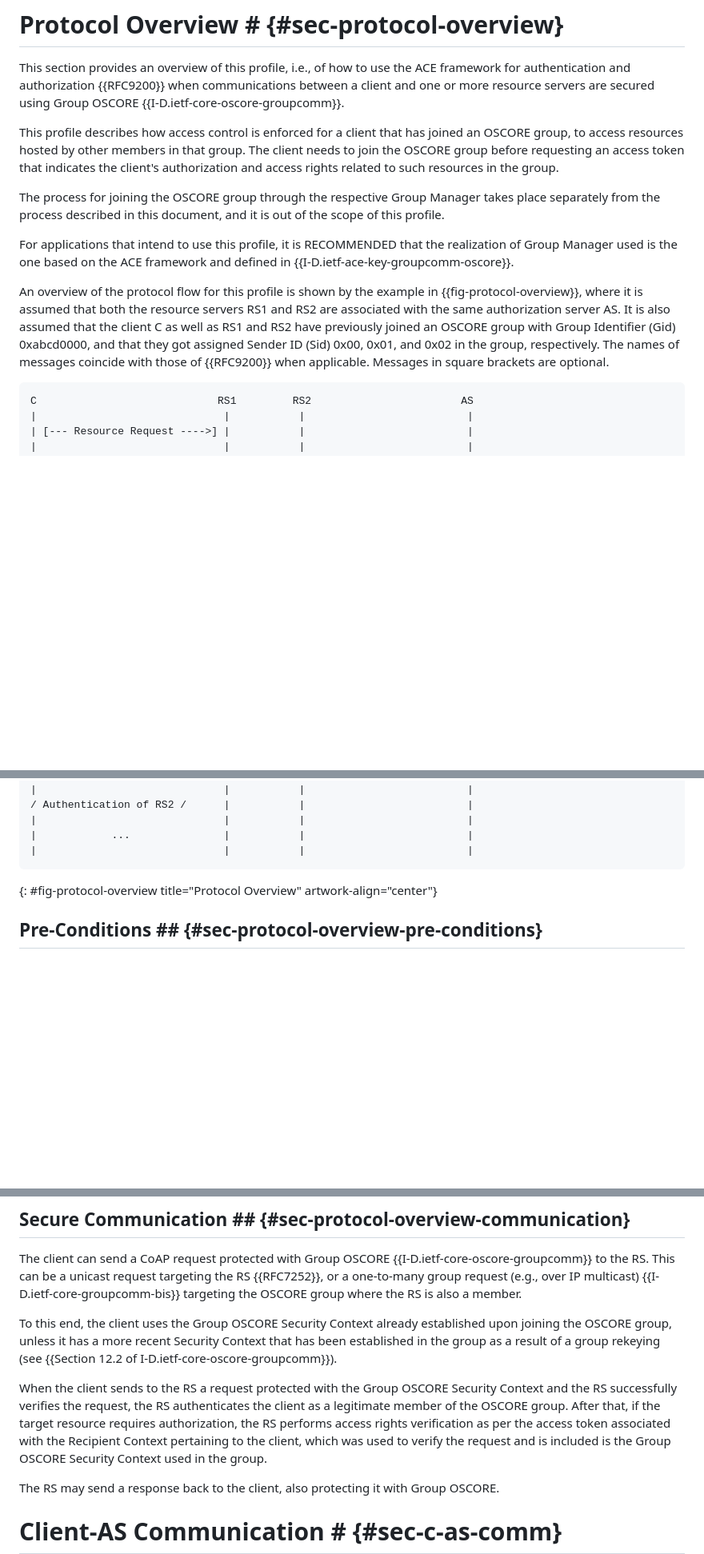
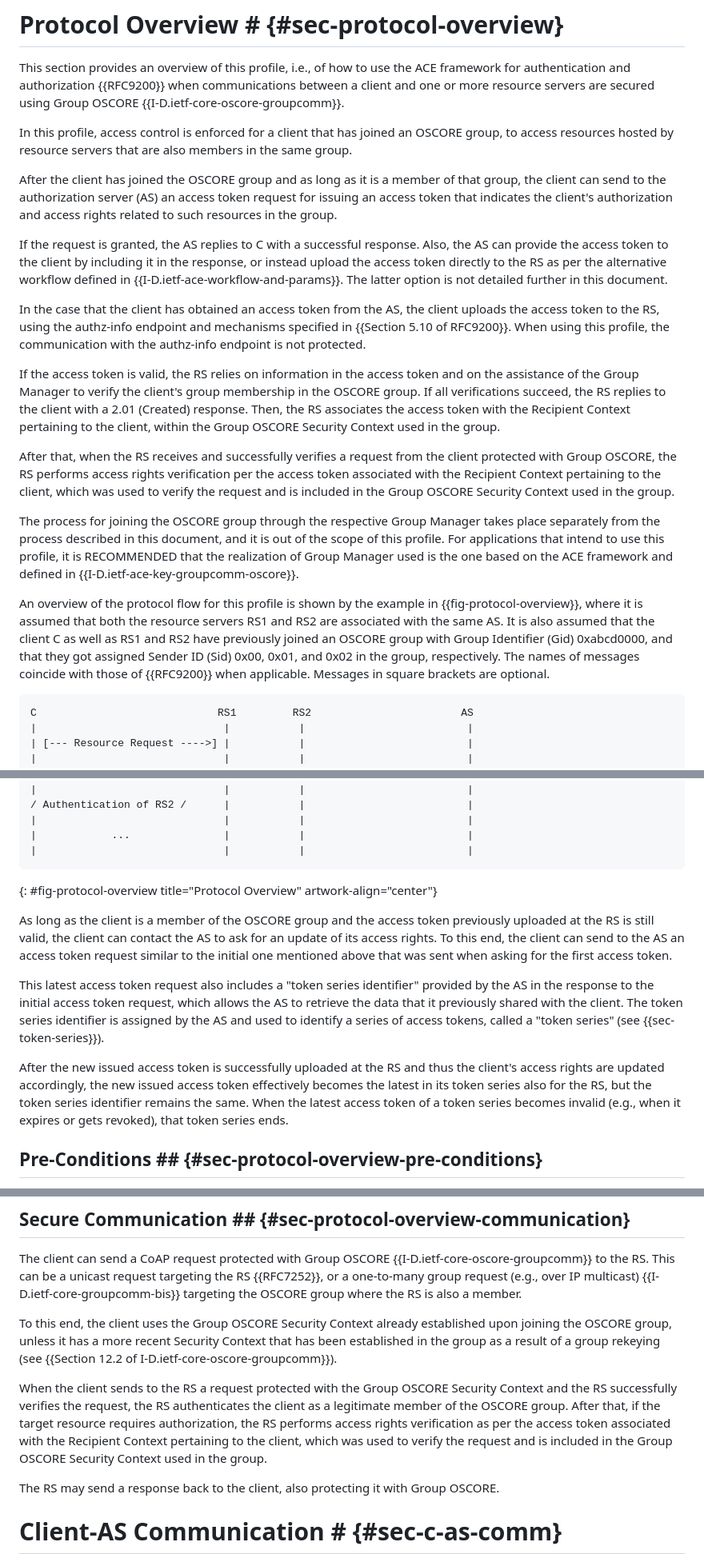
Before and after one commit to ace-wg/ace-group-oscore-profile, a Markdown page: draft-ietf-ace-group-oscore-profile.md, 3 parts joined by grey strips. Shown at 80% size. Rendered like a GitHub page; blank space fills up the shorter version.

Commit message:
Extended protocol overview; introducing the dynamic update of access rights

```diff
--- a/draft-ietf-ace-group-oscore-profile.md
+++ b/draft-ietf-ace-group-oscore-profile.md
@@ -224,13 +224,21 @@ Note to RFC Editor: Please delete the paragraph immediately preceding this note.
 
 This section provides an overview of this profile, i.e., of how to use the ACE framework for authentication and authorization {{RFC9200}} when communications between a client and one or more resource servers are secured using Group OSCORE {{I-D.ietf-core-oscore-groupcomm}}.
 
-This profile describes how access control is enforced for a client that has joined an OSCORE group, to access resources hosted by other members in that group. The client needs to join the OSCORE group before requesting an access token that indicates the client's authorization and access rights related to such resources in the group.
+In this profile, access control is enforced for a client that has joined an OSCORE group, to access resources hosted by resource servers that are also members in the same group.
 
-The process for joining the OSCORE group through the respective Group Manager takes place separately from the process described in this document, and it is out of the scope of this profile.
+After the client has joined the OSCORE group and as long as it is a member of that group, the client can send to the authorization server (AS) an access token request for issuing an access token that indicates the client's authorization and access rights related to such resources in the group.
 
-For applications that intend to use this profile, it is RECOMMENDED that the realization of Group Manager used is the one based on the ACE framework and defined in {{I-D.ietf-ace-key-groupcomm-oscore}}.
+If the request is granted, the AS replies to C with a successful response. Also, the AS can provide the access token to the client by including it in the response, or instead upload the access token directly to the RS as per the alternative workflow defined in {{I-D.ietf-ace-workflow-and-params}}. The latter option is not detailed further in this document.
 
-An overview of the protocol flow for this profile is shown by the example in {{fig-protocol-overview}}, where it is assumed that both the resource servers RS1 and RS2 are associated with the same authorization server AS. It is also assumed that the client C as well as RS1 and RS2 have previously joined an OSCORE group with Group Identifier (Gid) 0xabcd0000, and that they got assigned Sender ID (Sid) 0x00, 0x01, and 0x02 in the group, respectively. The names of messages coincide with those of {{RFC9200}} when applicable. Messages in square brackets are optional.
+In the case that the client has obtained an access token from the AS, the client uploads the access token to the RS, using the authz-info endpoint and mechanisms specified in {{Section 5.10 of RFC9200}}. When using this profile, the communication with the authz-info endpoint is not protected.
+
+If the access token is valid, the RS relies on information in the access token and on the assistance of the Group Manager to verify the client's group membership in the OSCORE group. If all verifications succeed, the RS replies to the client with a 2.01 (Created) response. Then, the RS associates the access token with the Recipient Context pertaining to the client, within the Group OSCORE Security Context used in the group.
+
+After that, when the RS receives and successfully verifies a request from the client protected with Group OSCORE, the RS performs access rights verification per the access token associated with the Recipient Context pertaining to the client, which was used to verify the request and is included in the Group OSCORE Security Context used in the group.
+
+The process for joining the OSCORE group through the respective Group Manager takes place separately from the process described in this document, and it is out of the scope of this profile. For applications that intend to use this profile, it is RECOMMENDED that the realization of Group Manager used is the one based on the ACE framework and defined in {{I-D.ietf-ace-key-groupcomm-oscore}}.
+
+An overview of the protocol flow for this profile is shown by the example in {{fig-protocol-overview}}, where it is assumed that both the resource servers RS1 and RS2 are associated with the same AS. It is also assumed that the client C as well as RS1 and RS2 have previously joined an OSCORE group with Group Identifier (Gid) 0xabcd0000, and that they got assigned Sender ID (Sid) 0x00, 0x01, and 0x02 in the group, respectively. The names of messages coincide with those of {{RFC9200}} when applicable. Messages in square brackets are optional.
 
 ~~~~~~~~~~~ aasvg
 C                             RS1         RS2                        AS
@@ -288,6 +296,12 @@ C                             RS1         RS2                        AS
 ~~~~~~~~~~~
 {: #fig-protocol-overview title="Protocol Overview" artwork-align="center"}
 
+As long as the client is a member of the OSCORE group and the access token previously uploaded at the RS is still valid, the client can contact the AS to ask for an update of its access rights. To this end, the client can send to the AS an access token request similar to the initial one mentioned above that was sent when asking for the first access token.
+
+This latest access token request also includes a "token series identifier" provided by the AS in the response to the initial access token request, which allows the AS to retrieve the data that it previously shared with the client. The token series identifier is assigned by the AS and used to identify a series of access tokens, called a "token series" (see {{sec-token-series}}).
+
+After the new issued access token is successfully uploaded at the RS and thus the client's access rights are updated accordingly, the new issued access token effectively becomes the latest in its token series also for the RS, but the token series identifier remains the same. When the latest access token of a token series becomes invalid (e.g., when it expires or gets revoked), that token series ends.
+
 ## Pre-Conditions ## {#sec-protocol-overview-pre-conditions}
 
 Using Group OSCORE to protect message exchanges between the client and the resource servers (RSs) requires that the client and the RSs have joined the same OSCORE group. This especially includes the derivation of the Group OSCORE Security Context and the assignment of unique Sender IDs to use in the group. Nodes can join the OSCORE group through the respective Group Manager, e.g., as specified in {{Section 6 of I-D.ietf-ace-key-groupcomm-oscore}}.
@@ -330,7 +342,7 @@ The client can send a CoAP request protected with Group OSCORE {{I-D.ietf-core-o
 
 To this end, the client uses the Group OSCORE Security Context already established upon joining the OSCORE group, unless it has a more recent Security Context that has been established in the group as a result of a group rekeying (see {{Section 12.2 of I-D.ietf-core-oscore-groupcomm}}).
 
-When the client sends to the RS a request protected with the Group OSCORE Security Context and the RS successfully verifies the request, the RS authenticates the client as a legitimate member of the OSCORE group. After that, if the target resource requires authorization, the RS performs access rights verification as per the access token associated with the Recipient Context pertaining to the client, which was used to verify the request and is included is the Group OSCORE Security Context used in the group.
+When the client sends to the RS a request protected with the Group OSCORE Security Context and the RS successfully verifies the request, the RS authenticates the client as a legitimate member of the OSCORE group. After that, if the target resource requires authorization, the RS performs access rights verification as per the access token associated with the Recipient Context pertaining to the client, which was used to verify the request and is included in the Group OSCORE Security Context used in the group.
 
 The RS may send a response back to the client, also protecting it with Group OSCORE.
 
```
Also changed, not shown: other parts of draft-ietf-ace-group-oscore-profile.md (+4 -2 lines).
